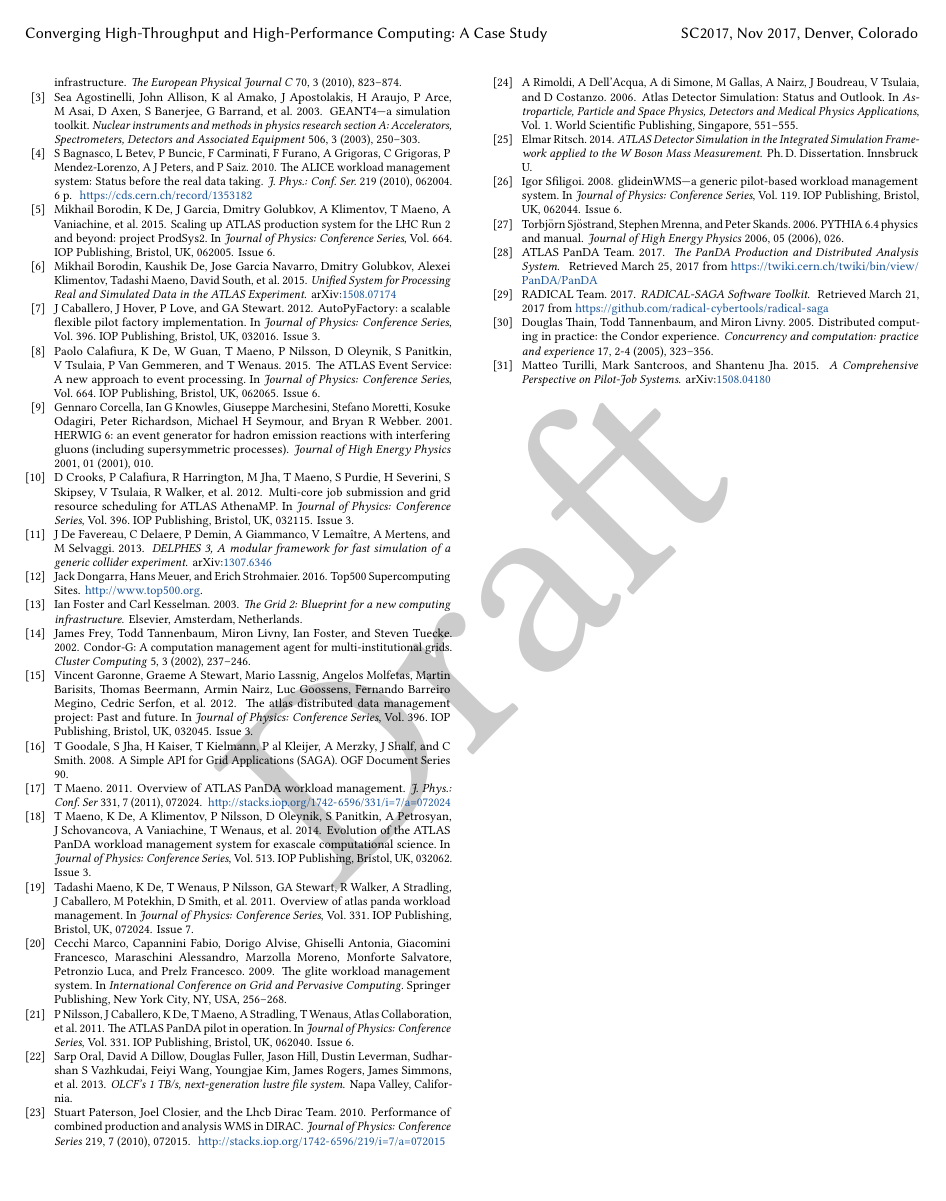
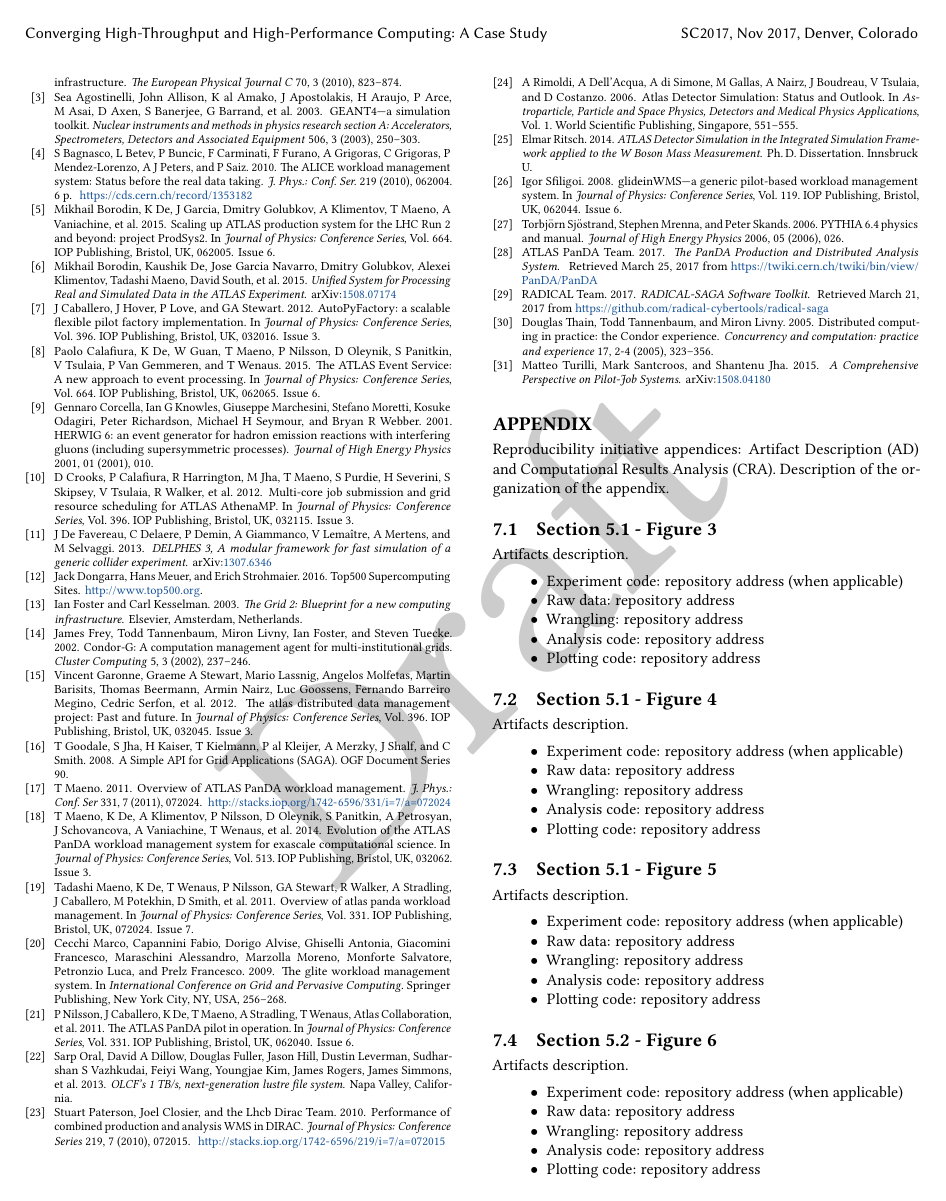
Before and after one commit to ATLAS-Titan/PanDA-WMS-paper, a LaTeX paper (paper.tex, which reads appendix.tex): page 15 of 15 before the commit and page 15 of 16 after it. Compiled offline with pdfLaTeX.

Commit message:
First iteration appendix template

```diff
--- /dev/null
+++ b/appendix.tex
@@ -0,0 +1,57 @@
+Reproducibility initiative appendices: Artifact Description (AD) and Computational Results Analysis (CRA). Description of the organization of the appendix.
+
+% -----------------------------------------------------------------------------
+\subsection{Section 5.1 - Figure 3}
+\label{apndx:fig3}
+
+Artifacts description.
+
+\begin{itemize}
+    \item Experiment code: repository address (when applicable)
+    \item Raw data: repository address
+    \item Wrangling: repository address
+    \item Analysis code: repository address
+    \item Plotting code: repository address
+\end{itemize}
+
+% -----------------------------------------------------------------------------
+\subsection{Section 5.1 - Figure 4}
+\label{apndx:fig4}
+
+Artifacts description.
+
+\begin{itemize}
+    \item Experiment code: repository address (when applicable)
+    \item Raw data: repository address
+    \item Wrangling: repository address
+    \item Analysis code: repository address
+    \item Plotting code: repository address
+\end{itemize}
+
+% -----------------------------------------------------------------------------
+\subsection{Section 5.1 - Figure 5}
+\label{apndx:fig5}
+
+Artifacts description.
+
+\begin{itemize}
+    \item Experiment code: repository address (when applicable)
+    \item Raw data: repository address
+    \item Wrangling: repository address
+    \item Analysis code: repository address
+    \item Plotting code: repository address
+\end{itemize}
+
+% -----------------------------------------------------------------------------
+\subsection{Section 5.2 - Figure 6}
+\label{apndx:fig6}
+
+Artifacts description.
+
+\begin{itemize}
+    \item Experiment code: repository address (when applicable)
+    \item Raw data: repository address
+    \item Wrangling: repository address
+    \item Analysis code: repository address
+    \item Plotting code: repository address
+\end{itemize}
@@ -0,0 +65,2 @@
+\begin{itemize}
+    \item Experiment code: repository address (when applicable)
--- a/paper.tex
+++ b/paper.tex
@@ -169,5 +169,14 @@
 \bibliographystyle{ACM-Reference-Format}
 \bibliography{bibliography}
 
+
+% ----------------------------------------------------------------------------
+% REFERENCES
+% ----------------------------------------------------------------------------
+\section*{Appendix}
+\label{apnx:dccra}
+
+\input{appendix}
+
 % that's all folks
 \end{document}
```
Also changed, not shown: appendix.tex (82 more changed lines).
